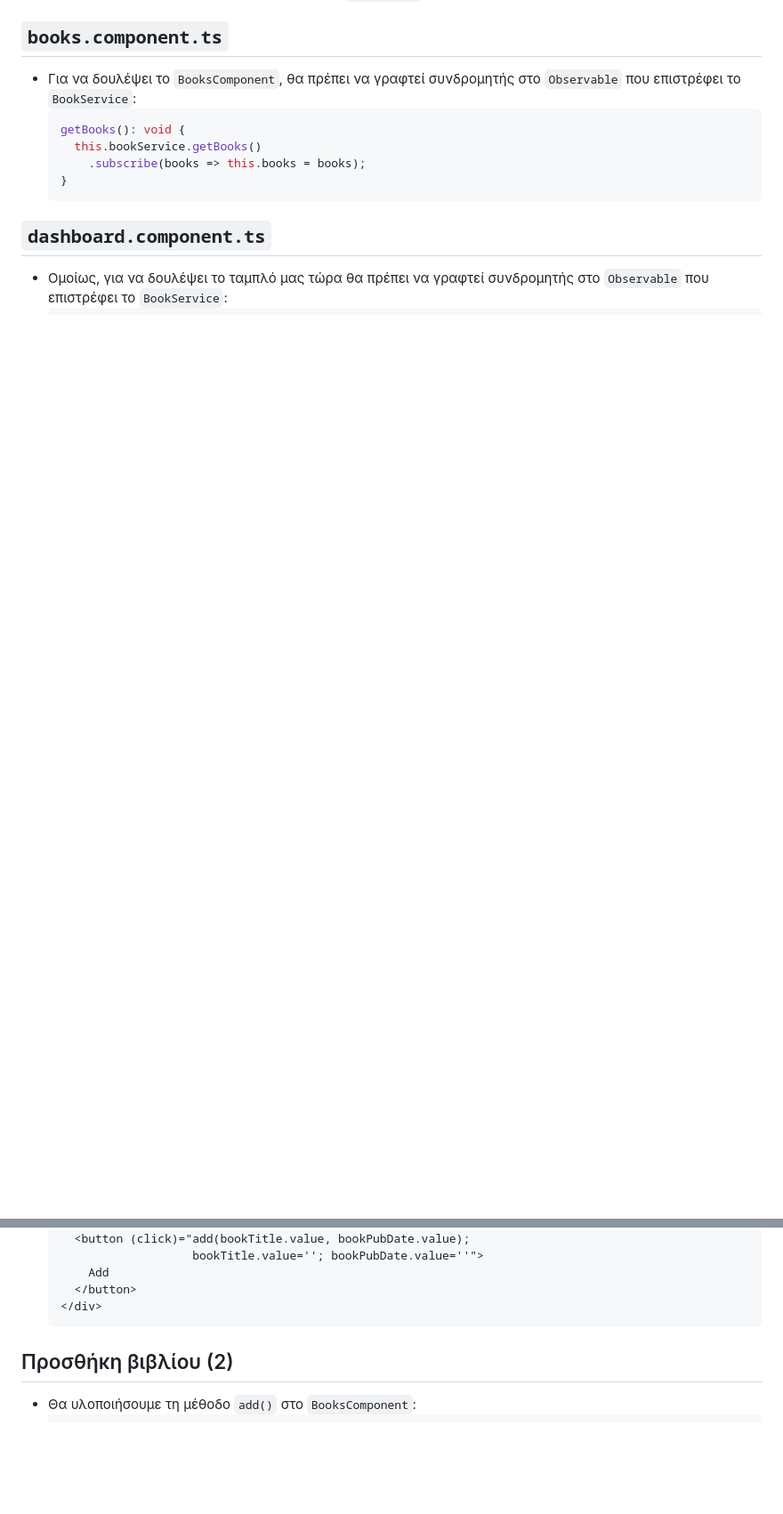
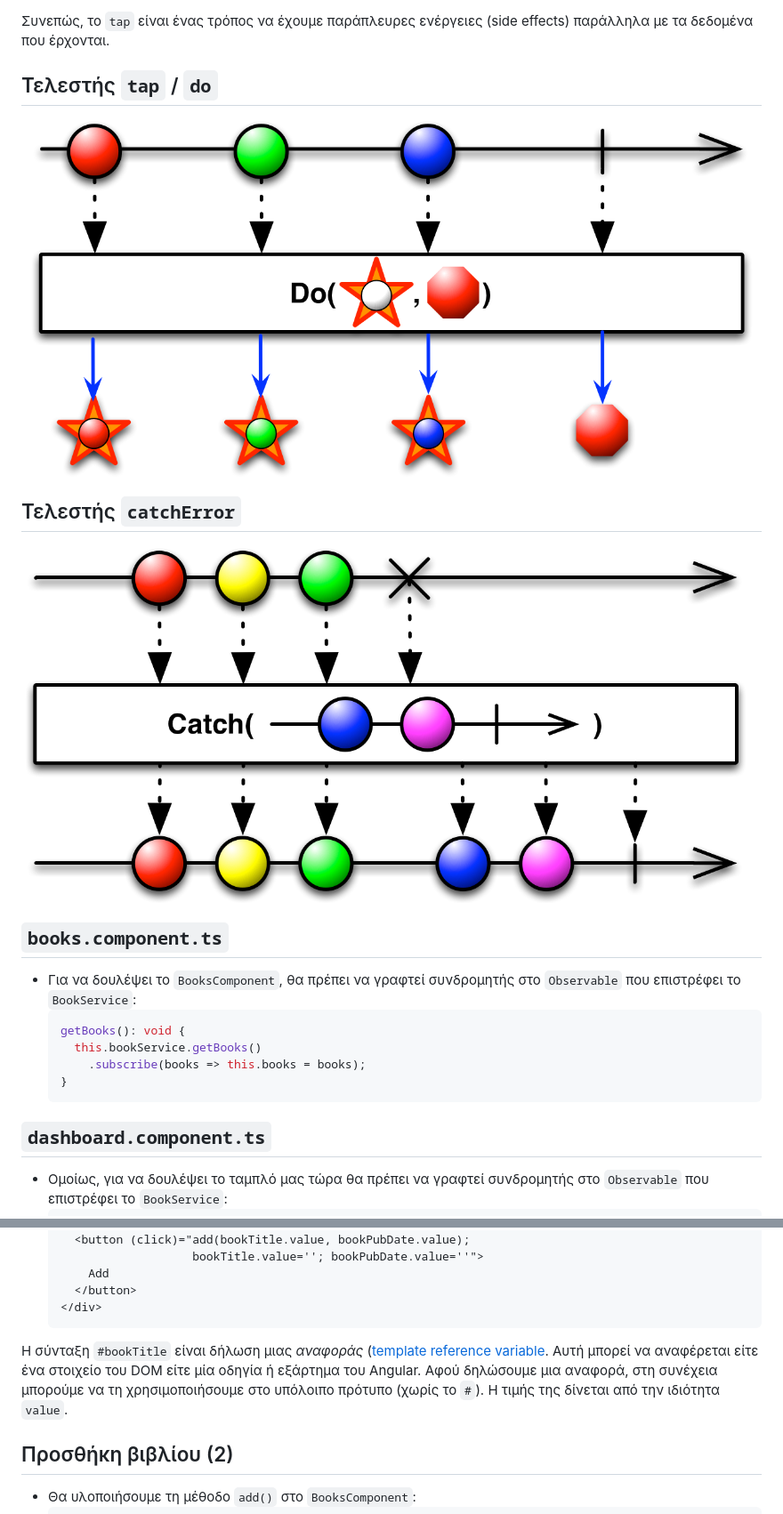
Before and after one commit to louridas/internet_cloud_apps, a Markdown page: angular_5/angular_5.md, 2 parts joined by grey strips. Shown: that part at 89% size. GitHub-like rendering; pictures changed too: angular_5/catch.png (added), angular_5/do.png (added); blank space fills up the shorter version.

````diff
--- a/angular_5/angular_5.md
+++ b/angular_5/angular_5.md
@@ -266,3 +300,15 @@ HttpClientInMemoryWebApiModule.forRoot(
+Συνεπώς, το `tap` είναι ένας τρόπος να έχουμε παράπλευρες ενέργειες
+(side effects) παράλληλα με τα δεδομένα που έρχονται.
+</div>
+
+
+## Τελεστής `tap` / `do`
+
+<img src="do.png" alt="tap" style="width: 800px;"/>
+
+## Τελεστής `catchError`
+
+<img src="catch.png" alt="catch" style="width: 800px;"/>
 
 
 ## `books.component.ts`
@@ -440,6 +498,16 @@ HttpClientInMemoryWebApiModule.forRoot(
   </div>
   ```
 
+<div class="notes">
+
+Η σύνταξη `#bookTitle` είναι δήλωση μιας *αναφοράς* ([template
+reference
+variable](https://angular.io/guide/template-syntax#ref-vars). Αυτή
+μπορεί να αναφέρεται είτε ένα στοιχείο του DOM είτε μία οδηγία ή
+εξάρτημα του Angular. Αφού δηλώσουμε μια αναφορά, στη συνέχεια
+μπορούμε να τη χρησιμοποιήσουμε στο υπόλοιπο πρότυπο (χωρίς το `#`). Η
+τιμής της δίνεται από την ιδιότητα `value`.
+
 ## Προσθήκη βιβλίου (2)
 
 * Θα υλοποιήσουμε τη μέθοδο `add()` στο `BooksComponent`:
````
Also changed, not shown: other parts of angular_5/angular_5.md (+68 -19 lines), angular_5/observable.png (added), 1 other file.
